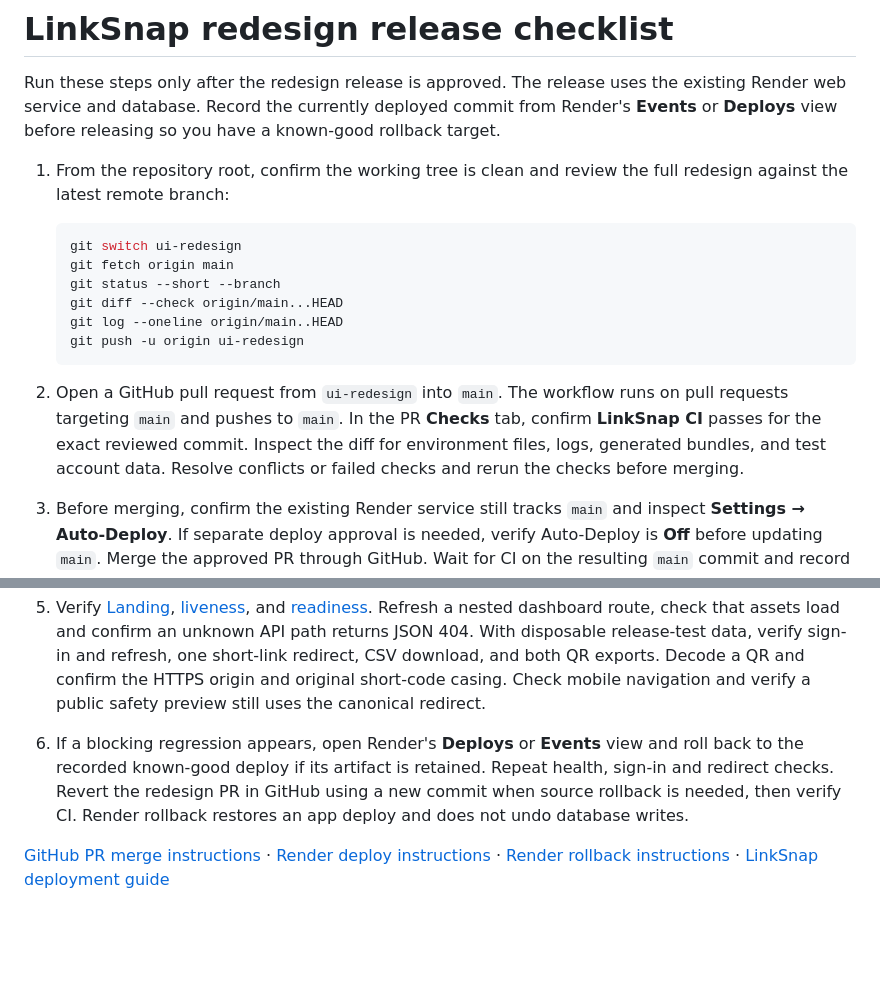
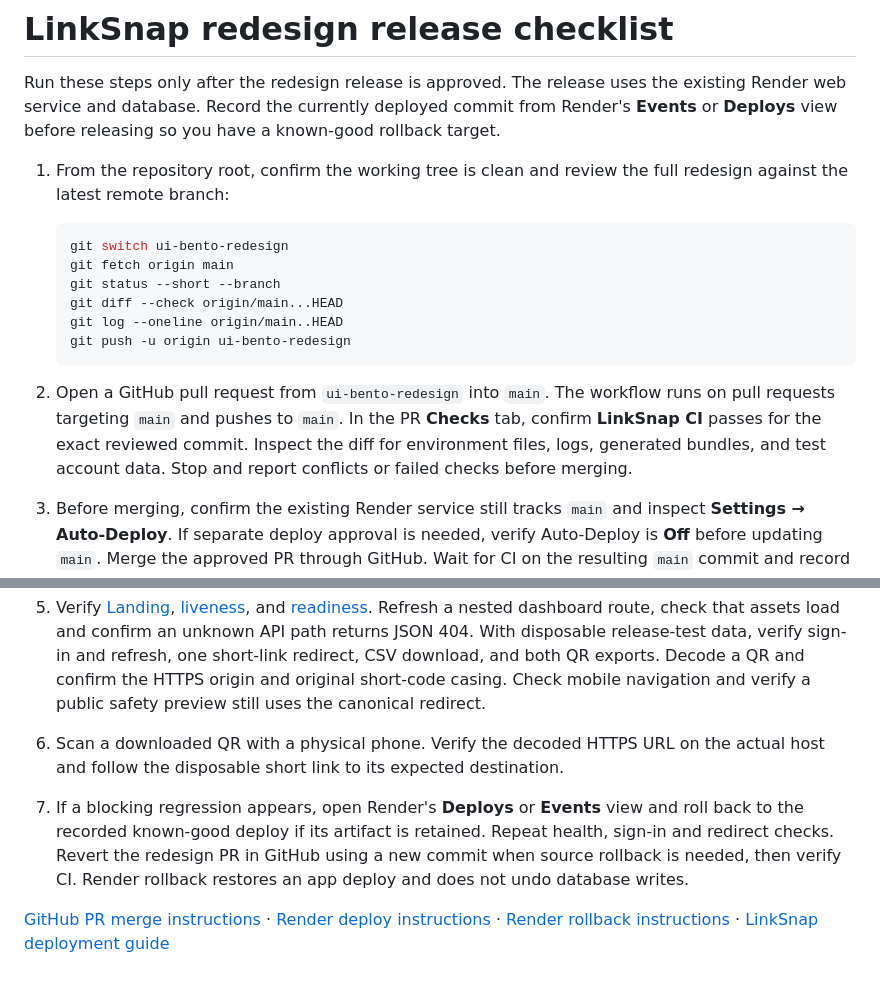
Before and after one commit to krishbajaj0/LinkSnap, a Markdown page: docs/REDESIGN-RELEASE.md, 2 parts joined by grey strips. GitHub-like rendering; blank space fills up the shorter version.

````diff
--- a/docs/REDESIGN-RELEASE.md
+++ b/docs/REDESIGN-RELEASE.md
@@ -5,18 +5,19 @@ Run these steps only after the redesign release is approved. The release uses th
 1. From the repository root, confirm the working tree is clean and review the full redesign against the latest remote branch:
 
    ```sh
-   git switch ui-redesign
+   git switch ui-bento-redesign
    git fetch origin main
    git status --short --branch
    git diff --check origin/main...HEAD
    git log --oneline origin/main..HEAD
-   git push -u origin ui-redesign
+   git push -u origin ui-bento-redesign
    ```
 
-2. Open a GitHub pull request from `ui-redesign` into `main`. The workflow runs on pull requests targeting `main` and pushes to `main`. In the PR **Checks** tab, confirm **LinkSnap CI** passes for the exact reviewed commit. Inspect the diff for environment files, logs, generated bundles, and test account data. Resolve conflicts or failed checks and rerun the checks before merging.
+2. Open a GitHub pull request from `ui-bento-redesign` into `main`. The workflow runs on pull requests targeting `main` and pushes to `main`. In the PR **Checks** tab, confirm **LinkSnap CI** passes for the exact reviewed commit. Inspect the diff for environment files, logs, generated bundles, and test account data. Stop and report conflicts or failed checks before merging.
 3. Before merging, confirm the existing Render service still tracks `main` and inspect **Settings → Auto-Deploy**. If separate deploy approval is needed, verify Auto-Deploy is **Off** before updating `main`. Merge the approved PR through GitHub. Wait for CI on the resulting `main` commit and record that SHA.
 4. If Auto-Deploy is off, open the existing service in Render and use **Manual Deploy → Deploy a specific commit**. Select the verified `main` SHA. Wait for the deploy to become live. If auto-deploy is enabled and separately approved, verify the deploy it started uses the same SHA. The build should resolve `VITE_PUBLIC_BASE_URL` to `https://linksnap-kp8w.onrender.com` using Render's assigned URL or a matching explicit override. Keep the existing environment and database settings.
 5. Verify [Landing](https://linksnap-kp8w.onrender.com/), [liveness](https://linksnap-kp8w.onrender.com/api/v1/health), and [readiness](https://linksnap-kp8w.onrender.com/api/v1/health/ready). Refresh a nested dashboard route, check that assets load and confirm an unknown API path returns JSON 404. With disposable release-test data, verify sign-in and refresh, one short-link redirect, CSV download, and both QR exports. Decode a QR and confirm the HTTPS origin and original short-code casing. Check mobile navigation and verify a public safety preview still uses the canonical redirect.
-6. If a blocking regression appears, open Render's **Deploys** or **Events** view and roll back to the recorded known-good deploy if its artifact is retained. Repeat health, sign-in and redirect checks. Revert the redesign PR in GitHub using a new commit when source rollback is needed, then verify CI. Render rollback restores an app deploy and does not undo database writes.
+6. Scan a downloaded QR with a physical phone. Verify the decoded HTTPS URL on the actual host and follow the disposable short link to its expected destination.
+7. If a blocking regression appears, open Render's **Deploys** or **Events** view and roll back to the recorded known-good deploy if its artifact is retained. Repeat health, sign-in and redirect checks. Revert the redesign PR in GitHub using a new commit when source rollback is needed, then verify CI. Render rollback restores an app deploy and does not undo database writes.
 
 [GitHub PR merge instructions](https://docs.github.com/en/pull-requests/how-tos/merge-and-close-pull-requests/merging-a-pull-request) · [Render deploy instructions](https://render.com/docs/deploys) · [Render rollback instructions](https://render.com/docs/rollbacks) · [LinkSnap deployment guide](DEPLOYMENT.md)
````
Also changed, not shown: README.md (+33 -10 lines), docs/ARCHITECTURE.md (+1 -1 lines), docs/images/bento-overview-desktop.jpg (added), docs/images/bento-overview-mobile.jpg (added), 3 other files.
